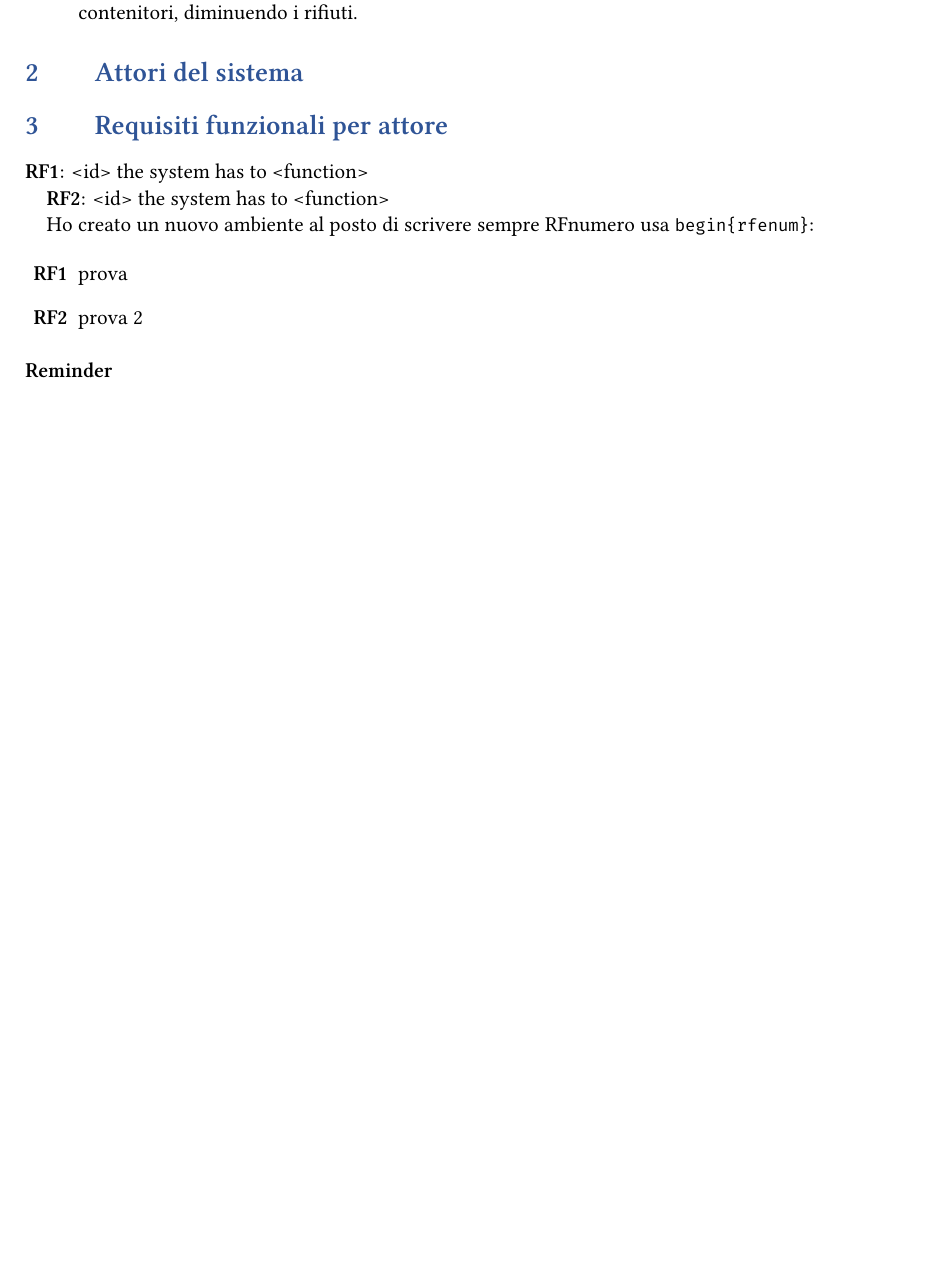
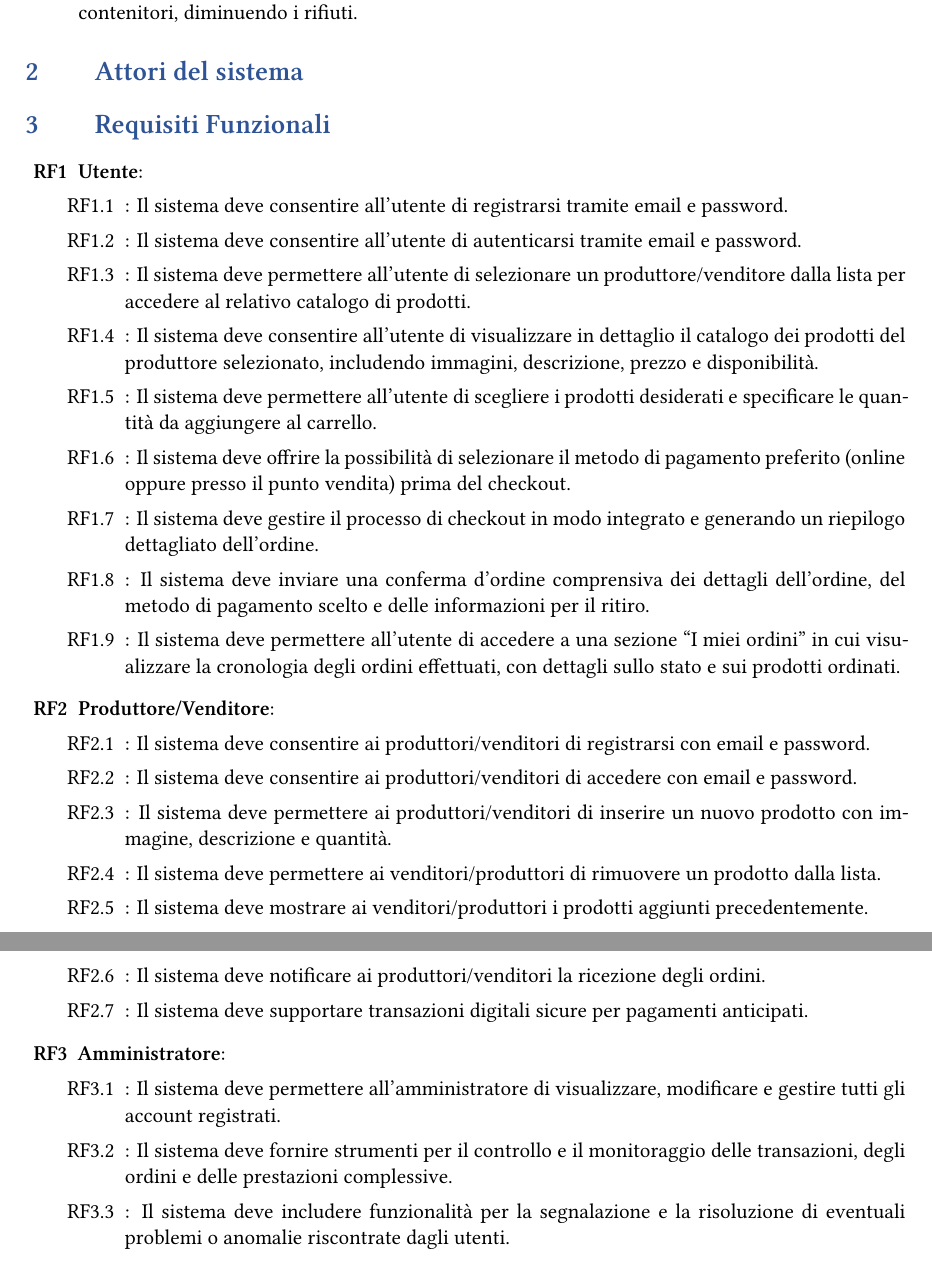
Before and after one commit to CristianoBerardo/Progetto-Ingegneria-del-Software, a LaTeX paper (Deliverables/first-deliverable/main.tex, which reads Deliverables/first-deliverable/requisiti-funzionali.tex): part of page 2 of 4 before the commit and two parts of pages 2 and 3 of 6 after it, the two joined at a grey line, cut so that both start at the same text, the shorter picture padded with empty space. Compiled offline with XeLaTeX.

Commit message:
requisiti-funzionali

```diff
--- a/Deliverables/first-deliverable/requisiti-funzionali.tex
+++ b/Deliverables/first-deliverable/requisiti-funzionali.tex
@@ -1,24 +1,42 @@
-\section{Requisiti funzionali per attore}
-
-
-\textbf{RF1}: <id> the system has to <function>
-
-\textbf{RF2}: <id> the system has to <function>
-
-Ho creato un nuovo ambiente al posto di scrivere sempre RFnumero usa \verb|begin{rfenum}|:
+\section{Requisiti Funzionali}
 
 \begin{rfenum}
+    \item \textbf{Utente}:
+        \begin{rfenum}
+            \item : Il sistema deve consentire all'utente di registrarsi tramite email e password.
+            \item : Il sistema deve consentire all'utente di autenticarsi tramite email e password.
+            \item : Il sistema deve permettere all'utente di selezionare un produttore/venditore dalla lista per accedere al relativo catalogo di prodotti.
+            \item : Il sistema deve consentire all'utente di visualizzare in dettaglio il catalogo dei prodotti del produttore selezionato, includendo immagini, descrizione, prezzo e disponibilità.
+            \item : Il sistema deve permettere all'utente di scegliere i prodotti desiderati e specificare le quantità da aggiungere al carrello.
+            \item : Il sistema deve offrire la possibilità di selezionare il metodo di pagamento preferito (online oppure presso il punto vendita) prima del checkout.
+            \item : Il sistema deve gestire il processo di checkout in modo integrato e generando un riepilogo dettagliato dell'ordine.
+            \item : Il sistema deve inviare una conferma d'ordine comprensiva dei dettagli dell'ordine, del metodo di pagamento scelto e delle informazioni per il ritiro.
+            \item : Il sistema deve permettere all'utente di accedere a una sezione “I miei ordini” in cui visualizzare la cronologia degli ordini effettuati, con dettagli sullo stato e sui prodotti ordinati.
 
-    \item prova
-    \item prova 2
+        \end{rfenum}
 
+    \item \textbf{Produttore/Venditore}:
+        \begin{rfenum}
+            \item : Il sistema deve consentire ai produttori/venditori di registrarsi con email e password.
+            \item : Il sistema deve consentire ai produttori/venditori di accedere con email e password.
+            \item : Il sistema deve permettere ai produttori/venditori di inserire un nuovo prodotto con immagine, descrizione e quantità.
+            \item: Il sistema deve permettere ai venditori/produttori di rimuovere un prodotto dalla lista.
+            \item: Il sistema deve mostrare ai venditori/produttori i prodotti aggiunti precedentemente.
+            \item : Il sistema deve notificare ai produttori/venditori la ricezione degli ordini.
+            \item : Il sistema deve supportare transazioni digitali sicure per pagamenti anticipati.
+        \end{rfenum}
+
+    \item \textbf{Amministratore}:
+        \begin{rfenum}
+            \item : Il sistema deve permettere all'amministratore di visualizzare, modificare e gestire tutti gli account registrati.
+            \item : Il sistema deve fornire strumenti per il controllo e il monitoraggio delle transazioni, degli ordini e delle prestazioni complessive.
+            \item : Il sistema deve includere funzionalità per la segnalazione e la risoluzione di eventuali problemi o anomalie riscontrate dagli utenti.
+        \end{rfenum}
 \end{rfenum}
 
-\paragraph{Reminder}
-I requisiti funzionali descrivono \textbf{COSA} deve fare un'applicazione, specificando le funzionalità che il sistema deve fornire.
-
+\newpage
+I requisiti funzionali definiscono \textbf{COSA} deve fare il sistema, specificando le funzionalità che l'applicazione deve fornire.\\
 Caratteristiche:
-
 \begin{itemize}
     \item Definiscono comportamenti specifici
     \item Sono misurabili in termini di completamento (funziona/non funziona)
```
Also changed, not shown: Deliverables/first-deliverable/requisiti-funzionali.tex (11 more changed lines).
